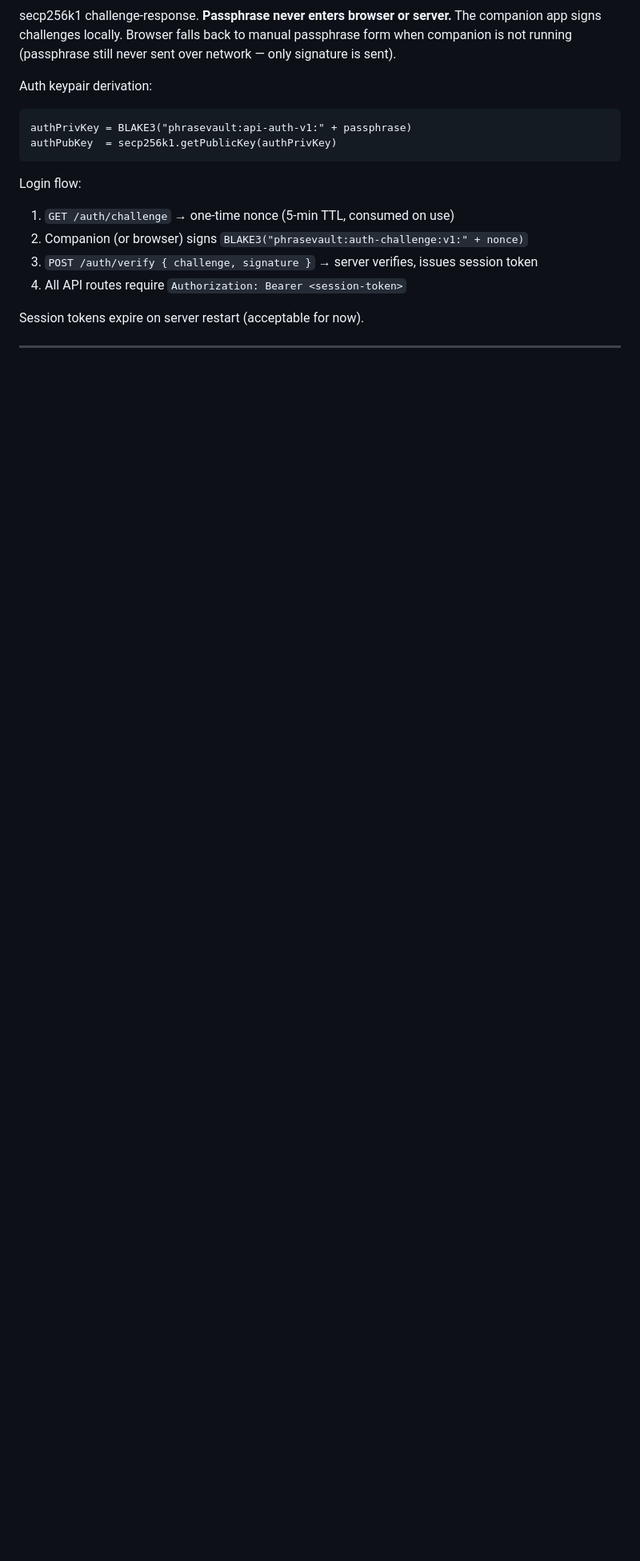
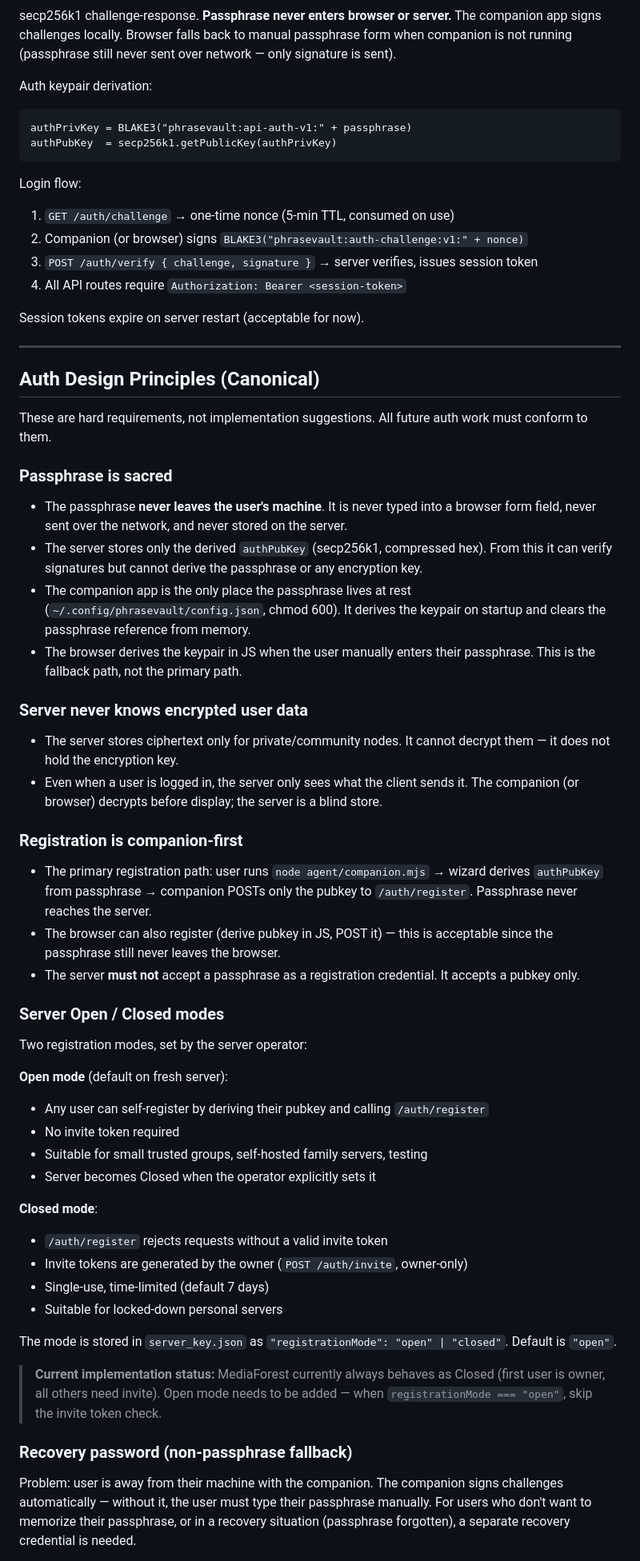
Before and after one commit to christcb03/phrasevault, a Markdown page: ARCHITECTURE.md, the part around one of its changes. Shown at 80% size. Drawn GitHub-style; blank space fills up the shorter version.

```diff
--- a/ARCHITECTURE.md
+++ b/ARCHITECTURE.md
@@ -897,3 +897,69 @@ Session tokens expire on server restart (acceptable for now).
 
 ---
 
+## Auth Design Principles (Canonical)
+
+These are hard requirements, not implementation suggestions. All future auth
+work must conform to them.
+
+### Passphrase is sacred
+
+- The passphrase **never leaves the user's machine**. It is never typed into a
+  browser form field, never sent over the network, and never stored on the server.
+- The server stores only the derived `authPubKey` (secp256k1, compressed hex).
+  From this it can verify signatures but cannot derive the passphrase or any
+  encryption key.
+- The companion app is the only place the passphrase lives at rest
+  (`~/.config/phrasevault/config.json`, chmod 600). It derives the keypair on
+  startup and clears the passphrase reference from memory.
+- The browser derives the keypair in JS when the user manually enters their
+  passphrase. This is the fallback path, not the primary path.
+
+### Server never knows encrypted user data
+
+- The server stores ciphertext only for private/community nodes. It cannot
+  decrypt them — it does not hold the encryption key.
+- Even when a user is logged in, the server only sees what the client sends it.
+  The companion (or browser) decrypts before display; the server is a blind store.
+
+### Registration is companion-first
+
+- The primary registration path: user runs `node agent/companion.mjs` → wizard
+  derives `authPubKey` from passphrase → companion POSTs only the pubkey to
+  `/auth/register`. Passphrase never reaches the server.
+- The browser can also register (derive pubkey in JS, POST it) — this is
+  acceptable since the passphrase still never leaves the browser.
+- The server **must not** accept a passphrase as a registration credential.
+  It accepts a pubkey only.
+
+### Server Open / Closed modes
+
+Two registration modes, set by the server operator:
+
+**Open mode** (default on fresh server):
+- Any user can self-register by deriving their pubkey and calling `/auth/register`
+- No invite token required
+- Suitable for small trusted groups, self-hosted family servers, testing
+- Server becomes Closed when the operator explicitly sets it
+
+**Closed mode**:
+- `/auth/register` rejects requests without a valid invite token
+- Invite tokens are generated by the owner (`POST /auth/invite`, owner-only)
+- Single-use, time-limited (default 7 days)
+- Suitable for locked-down personal servers
+
+The mode is stored in `server_key.json` as `"registrationMode": "open" | "closed"`.
+Default is `"open"`.
+
+> **Current implementation status:** MediaForest currently always behaves as
+> Closed (first user is owner, all others need invite). Open mode needs to be
+> added — when `registrationMode === "open"`, skip the invite token check.
+
+### Recovery password (non-passphrase fallback)
+
+Problem: user is away from their machine with the companion. The companion
+signs challenges automatically — without it, the user must type their
+passphrase manually. For users who don't want to memorize their passphrase,
+or in a recovery situation (passphrase forgotten), a separate recovery
+credential is needed.
+
```
Also changed, not shown: other parts of ARCHITECTURE.md (+56 -0 lines).
